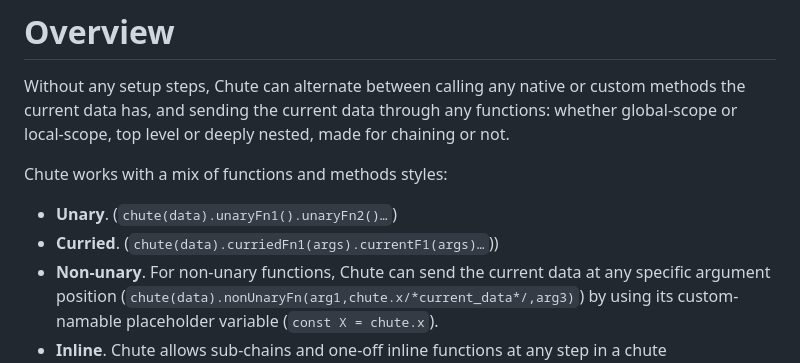
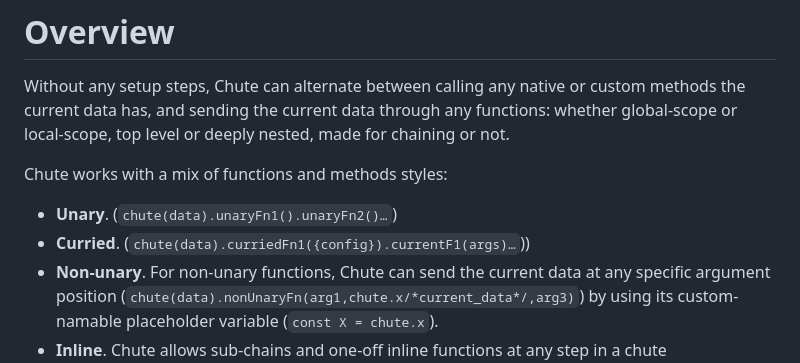
Before and after one commit to gregabbott/chute, a Markdown page: README.md, the part around the change. Drawn GitHub-style.

```diff
--- a/README.md
+++ b/README.md
@@ -16,7 +16,7 @@ made for chaining or not.
 
 Chute works with a mix of functions and methods styles:
 - **Unary**. (`chute(data).unaryFn1().unaryFn2()…`)
-- **Curried**. (`chute(data).curriedFn1(args).currentF1(args)…`))
+- **Curried**. (`chute(data).curriedFn1({config}).currentF1(args)…`))
 - **Non-unary**. For non-unary functions, Chute can send the current data
 at any specific argument position
 (`chute(data).nonUnaryFn(arg1,chute.x/*current_data*/,arg3)`)
```
